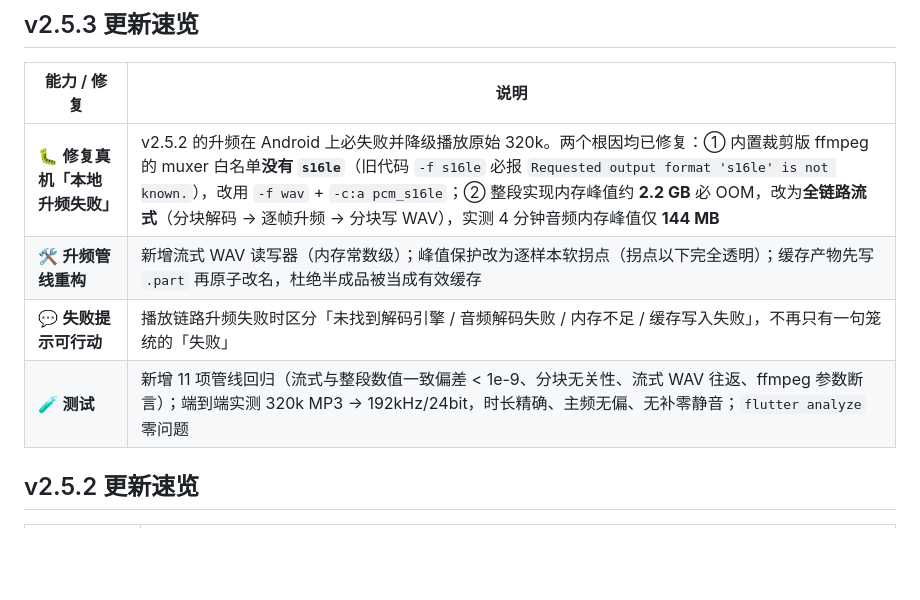
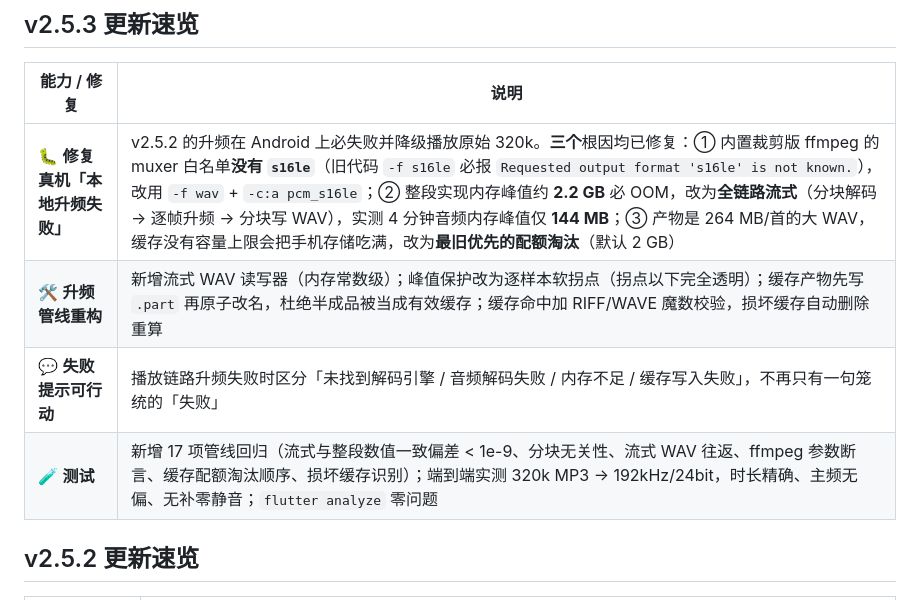
Before and after one commit to baiji6/baiji-music, a Markdown page: README.md, the part around the change. Drawn GitHub-style; blank space fills up the shorter version.

```diff
--- a/README.md
+++ b/README.md
@@ -12,10 +12,10 @@ UI 采用暗色玻璃拟态 + 霓虹渐变的现代化未来感设计，构建
 
 | 能力 / 修复 | 说明 |
 | --- | --- |
-| 🐛 **修复真机「本地升频失败」** | v2.5.2 的升频在 Android 上必失败并降级播放原始 320k。两个根因均已修复：① 内置裁剪版 ffmpeg 的 muxer 白名单**没有 `s16le`**（旧代码 `-f s16le` 必报 `Requested output format 's16le' is not known.`），改用 `-f wav` + `-c:a pcm_s16le`；② 整段实现内存峰值约 **2.2 GB** 必 OOM，改为**全链路流式**（分块解码 → 逐帧升频 → 分块写 WAV），实测 4 分钟音频内存峰值仅 **144 MB** |
-| 🛠 **升频管线重构** | 新增流式 WAV 读写器（内存常数级）；峰值保护改为逐样本软拐点（拐点以下完全透明）；缓存产物先写 `.part` 再原子改名，杜绝半成品被当成有效缓存 |
+| 🐛 **修复真机「本地升频失败」** | v2.5.2 的升频在 Android 上必失败并降级播放原始 320k。**三个**根因均已修复：① 内置裁剪版 ffmpeg 的 muxer 白名单**没有 `s16le`**（旧代码 `-f s16le` 必报 `Requested output format 's16le' is not known.`），改用 `-f wav` + `-c:a pcm_s16le`；② 整段实现内存峰值约 **2.2 GB** 必 OOM，改为**全链路流式**（分块解码 → 逐帧升频 → 分块写 WAV），实测 4 分钟音频内存峰值仅 **144 MB**；③ 产物是 264 MB/首的大 WAV，缓存没有容量上限会把手机存储吃满，改为**最旧优先的配额淘汰**（默认 2 GB） |
+| 🛠 **升频管线重构** | 新增流式 WAV 读写器（内存常数级）；峰值保护改为逐样本软拐点（拐点以下完全透明）；缓存产物先写 `.part` 再原子改名，杜绝半成品被当成有效缓存；缓存命中加 RIFF/WAVE 魔数校验，损坏缓存自动删除重算 |
 | 💬 **失败提示可行动** | 播放链路升频失败时区分「未找到解码引擎 / 音频解码失败 / 内存不足 / 缓存写入失败」，不再只有一句笼统的「失败」 |
-| 🧪 **测试** | 新增 11 项管线回归（流式与整段数值一致偏差 < 1e-9、分块无关性、流式 WAV 往返、ffmpeg 参数断言）；端到端实测 320k MP3 → 192kHz/24bit，时长精确、主频无偏、无补零静音；`flutter analyze` 零问题 |
+| 🧪 **测试** | 新增 17 项管线回归（流式与整段数值一致偏差 < 1e-9、分块无关性、流式 WAV 往返、ffmpeg 参数断言、缓存配额淘汰顺序、损坏缓存识别）；端到端实测 320k MP3 → 192kHz/24bit，时长精确、主频无偏、无补零静音；`flutter analyze` 零问题 |
 
 ## v2.5.2 更新速览
 
```
Also changed, not shown: CHANGELOG.md (+7 -2 lines).
